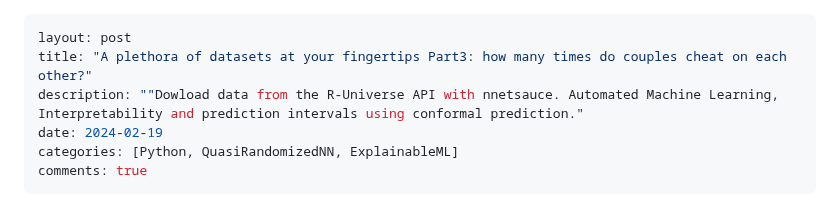
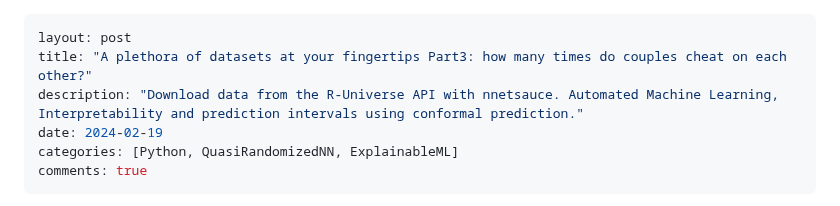
Before and after one commit to thierrymoudiki/thierrymoudiki.github.io, a Markdown page: _posts/2024-02-19-nnetsauce-dl-data.md, the part around the change. GitHub-like rendering.

Commit message:
2024-02-19-nnetsauce-dl-data Pt.3

```diff
--- a/_posts/2024-02-19-nnetsauce-dl-data.md
+++ b/_posts/2024-02-19-nnetsauce-dl-data.md
@@ -1,7 +1,7 @@
 ---
 layout: post
 title: "A plethora of datasets at your fingertips Part3: how many times do couples cheat on each other?"
-description: ""Dowload data from the R-Universe API with nnetsauce. Automated Machine Learning, Interpretability and prediction intervals using conformal prediction."
+description: "Download data from the R-Universe API with nnetsauce. Automated Machine Learning, Interpretability and prediction intervals using conformal prediction."
 date: 2024-02-19
 categories: [Python, QuasiRandomizedNN, ExplainableML]
 comments: true
```
